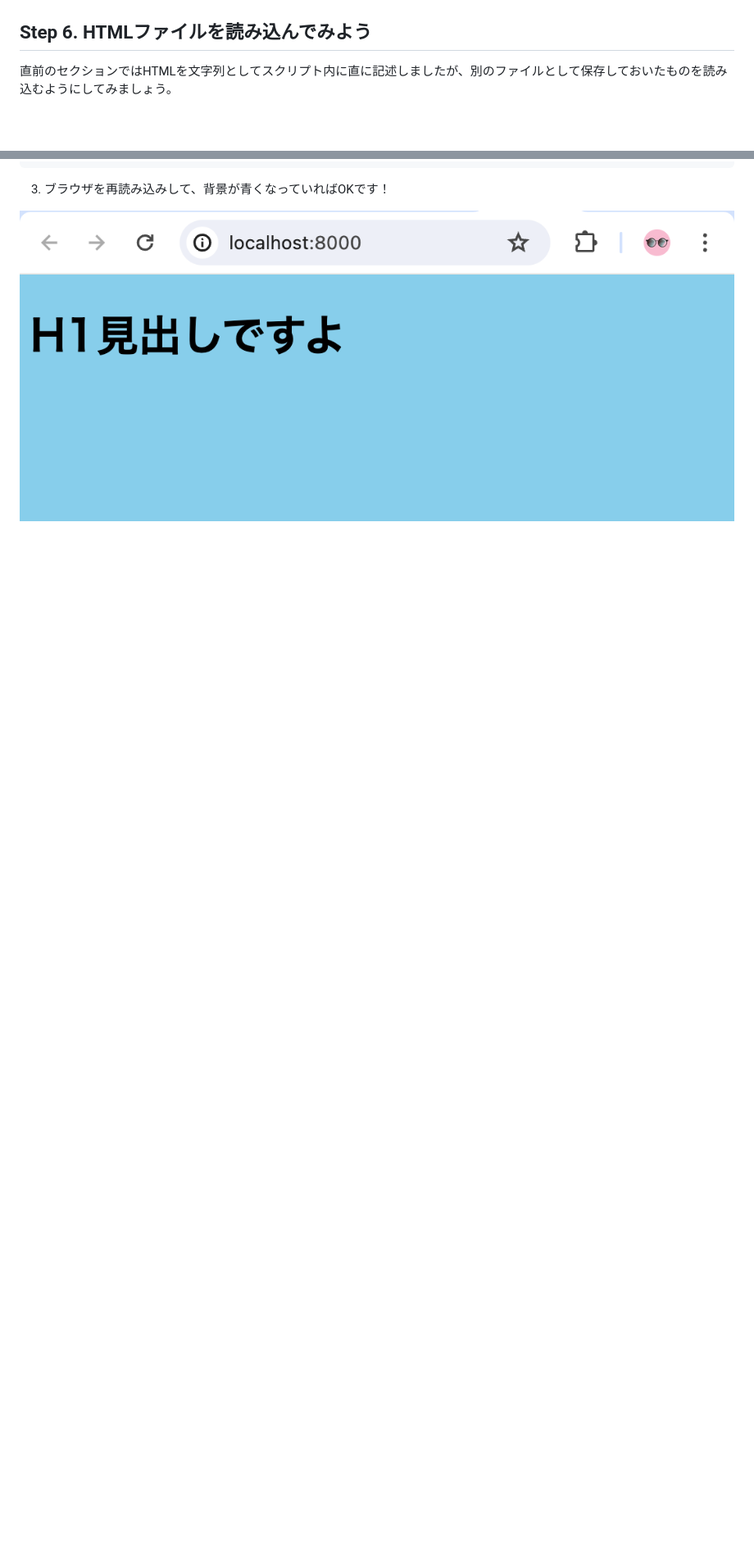
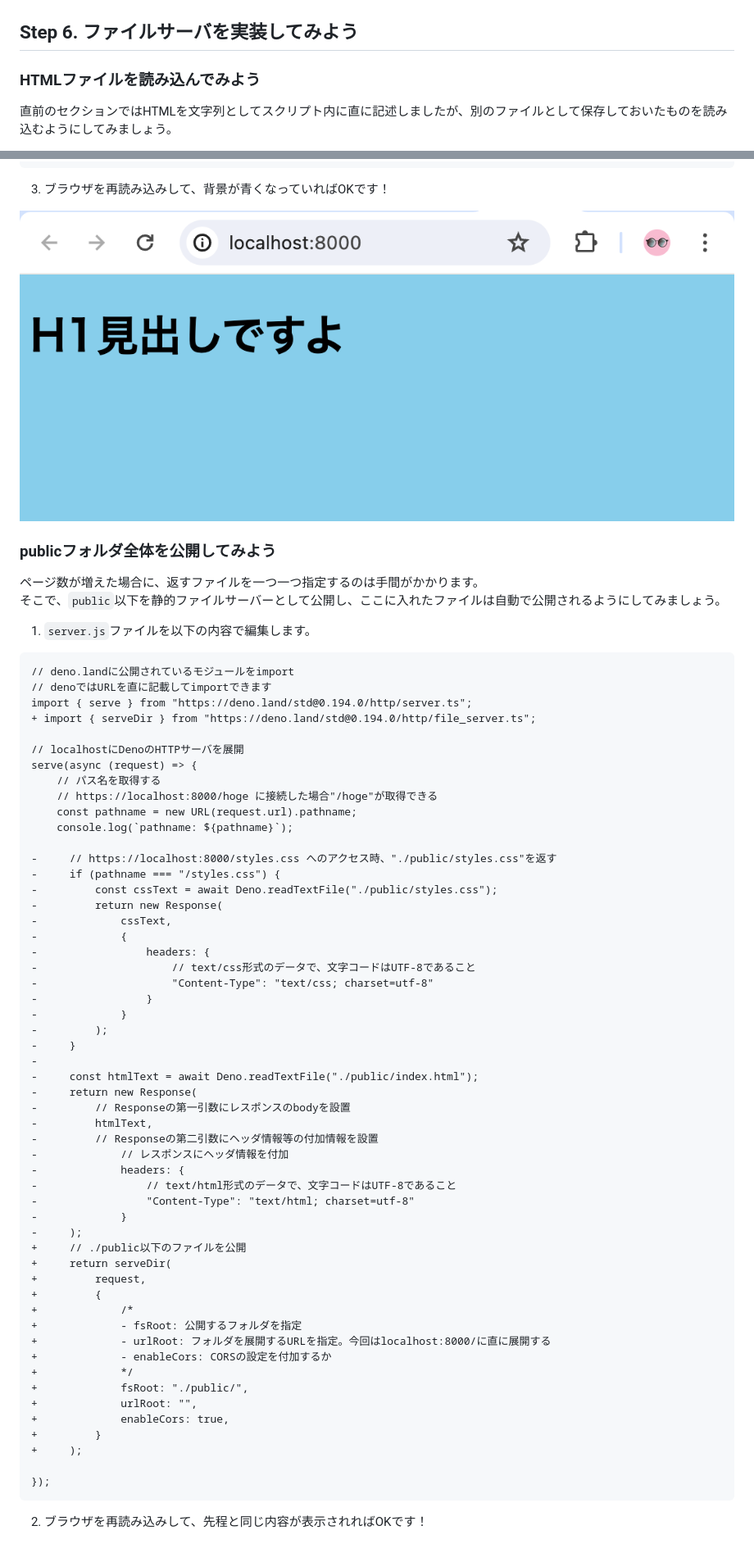
Before and after one commit to jigintern/summer-2025-assignment, a Markdown page: description.md, 2 parts joined by grey strips. Shown: that part at 82% size. Drawn GitHub-style; blank space fills up the shorter version.

Commit message:
Docs: publicフォルダ全体を公開してみよう、を記述

````diff
--- a/description.md
+++ b/description.md
@@ -219,7 +219,9 @@ serve(request => {
 
 ![](./imgs/06_tutorial-h1-tag.png)
 
-## Step 6. HTMLファイルを読み込んでみよう
+## Step 6. ファイルサーバを実装してみよう
+
+### HTMLファイルを読み込んでみよう
 
 直前のセクションではHTMLを文字列としてスクリプト内に直に記述しましたが、別のファイルとして保存しておいたものを読み込むようにしてみましょう。
 
@@ -350,3 +351,68 @@ serve(async (request) => {
 3. ブラウザを再読み込みして、背景が青くなっていればOKです！
 
 ![](./imgs/08_tutorial-read-css-file.png)
+
+### publicフォルダ全体を公開してみよう
+
+ページ数が増えた場合に、返すファイルを一つ一つ指定するのは手間がかかります。
+そこで、`public`以下を静的ファイルサーバーとして公開し、ここに入れたファイルは自動で公開されるようにしてみましょう。
+
+1. `server.js`ファイルを以下の内容で編集します。
+
+```diff
+// deno.landに公開されているモジュールをimport
+// denoではURLを直に記載してimportできます
+import { serve } from "https://deno.land/std@0.194.0/http/server.ts";
++ import { serveDir } from "https://deno.land/std@0.194.0/http/file_server.ts";
+
+// localhostにDenoのHTTPサーバを展開
+serve(async (request) => {
+    // パス名を取得する
+    // https://localhost:8000/hoge に接続した場合"/hoge"が取得できる
+    const pathname = new URL(request.url).pathname;
+    console.log(`pathname: ${pathname}`);
+
+-     // https://localhost:8000/styles.css へのアクセス時、"./public/styles.css"を返す
+-     if (pathname === "/styles.css") {
+-         const cssText = await Deno.readTextFile("./public/styles.css");
+-         return new Response(
+-             cssText,
+-             {
+-                 headers: {
+-                     // text/css形式のデータで、文字コードはUTF-8であること
+-                     "Content-Type": "text/css; charset=utf-8"
+-                 }
+-             }
+-         );
+-     }
+-
+-     const htmlText = await Deno.readTextFile("./public/index.html");
+-     return new Response(
+-         // Responseの第一引数にレスポンスのbodyを設置
+-         htmlText,
+-         // Responseの第二引数にヘッダ情報等の付加情報を設置
+-             // レスポンスにヘッダ情報を付加
+-             headers: {
+-                 // text/html形式のデータで、文字コードはUTF-8であること
+-                 "Content-Type": "text/html; charset=utf-8"
+-             }
+-     );
++     // ./public以下のファイルを公開
++     return serveDir(
++         request,
++         {
++             /*
++             - fsRoot: 公開するフォルダを指定
++             - urlRoot: フォルダを展開するURLを指定。今回はlocalhost:8000/に直に展開する
++             - enableCors: CORSの設定を付加するか
++             */
++             fsRoot: "./public/",
++             urlRoot: "",
++             enableCors: true,
++         }
++     );
+
+});
+```
+
+2. ブラウザを再読み込みして、先程と同じ内容が表示されればOKです！
````
Also changed, not shown: other parts of description.md (+2 -3 lines).
